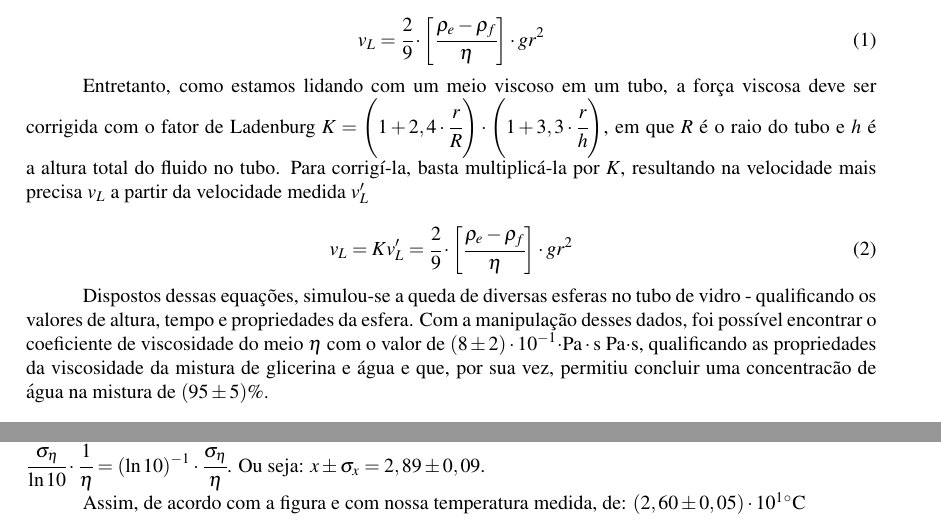
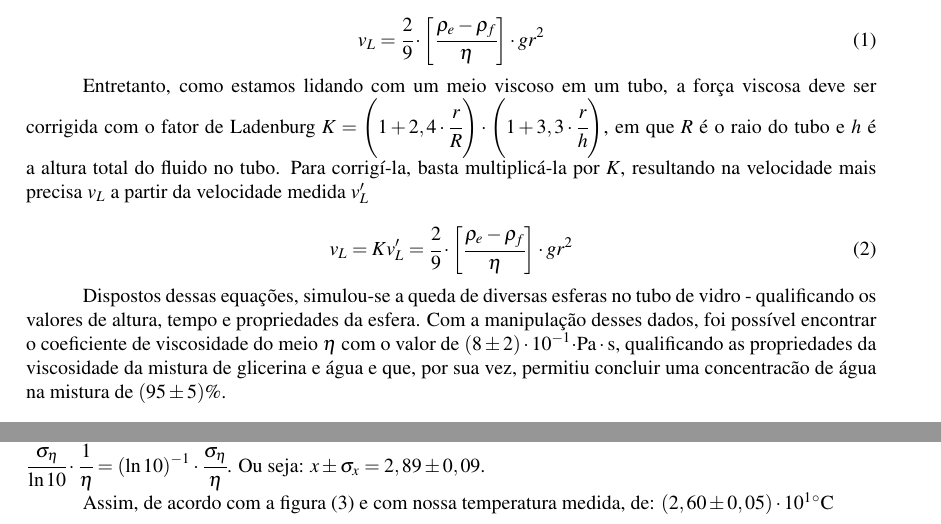
Before and after one commit to isadorasophia/F229, a LaTeX document (Lab05/Exp5.tex): two parts of pages 2 and 6 of 7, joined at a grey line, cut so that both start at the same text. Compiled offline with pdfLaTeX.

Commit message:
mais correções

```diff
--- a/Lab05/Exp5.tex
+++ b/Lab05/Exp5.tex
@@ -101,8 +101,9 @@
 	Dispostos dessas equações, simulou-se a queda de diversas esferas
 	no tubo de vidro - qualificando os valores de altura, tempo e propriedades
 	da esfera. Com a manipulação desses dados, foi possível encontrar
-	o coeficiente de viscosidade do meio $\eta$ com o valor de $\left(8\pm2\right)\cdot10^{-1}\unit{\cdot Pa\cdot s}$
-	Pa$\cdot$s, qualificando as propriedades da viscosidade da mistura
+	o coeficiente de viscosidade do meio $\eta$ com o valor de
+	$\left(8\pm2\right)\cdot10^{-1}\unit{\cdot Pa\cdot s}$, qualificando as propriedades da
+	viscosidade da mistura
 	de glicerina e água e que, por sua vez, permitiu concluir uma concentracão
 	de água na mistura de $(95\pm5)\%$.
 
@@ -456,7 +456,7 @@
 			Assim, se $10^{x}=\eta$, então $x=\log_{10}\eta$ e $\sigma_{x}=\sqrt{\left(\sigma_{\eta}\cfrac{\partial x}{\partial\eta}\right)^{2}}=\left|\sigma_{\eta}\cfrac{\partial x}{\partial\eta}\right|=\left|\sigma_{\eta}\cfrac{\partial\cfrac{\ln\eta}{\ln10}}{\partial\eta}\right|=\cfrac{1}{\ln10}\left|\sigma_{\eta}\cfrac{\partial\ln\eta}{\partial\eta}\right|=\cfrac{\sigma_{\eta}}{\ln10}\cdot\cfrac{1}{\eta}=\left(\ln10\right)^{-1}\cdot\cfrac{\sigma_{\eta}}{\eta}$.
 			Ou seja: $x\pm\sigma_{x}=2,89\pm0,09$.
 
-			Assim, de acordo com a figura e com nossa temperatura medida, de:
+			Assim, de acordo com a figura (3) e com nossa temperatura medida, de:
 			$(2,60\pm0,05)\cdot10^{1}\unit{^{\circ}C}$
 
 			\afterpage{\clearpage}
```
Also changed, not shown: Lab05/Exp5.tex (1 more changed lines).
